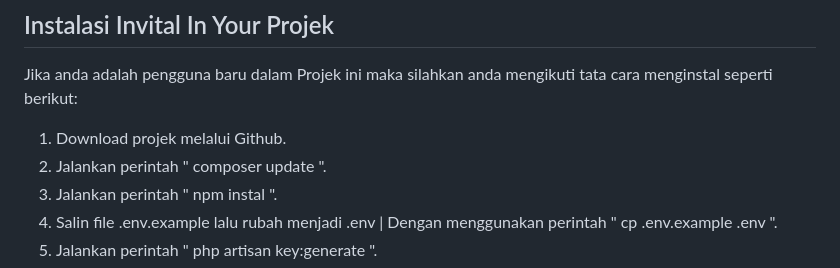
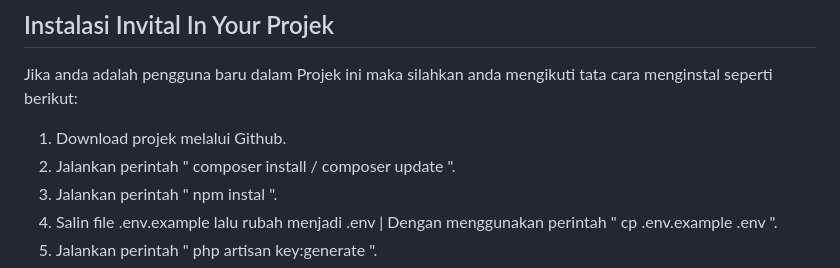
Before and after one commit to DidinOS9/invital-web-app, a Markdown page: README.md, the part around the change. GitHub-like rendering.

```diff
--- a/README.md
+++ b/README.md
@@ -14,7 +14,7 @@
 Jika anda adalah pengguna baru dalam Projek ini maka silahkan anda mengikuti tata cara menginstal seperti berikut:
 
 1. Download projek melalui Github.
-2. Jalankan perintah " composer update ".
+2. Jalankan perintah " composer install / composer update ".
 3. Jalankan perintah " npm instal ".
 4. Salin file .env.example lalu rubah menjadi .env | Dengan menggunakan perintah " cp .env.example .env ".
 5. Jalankan perintah " php artisan key:generate ".
```
